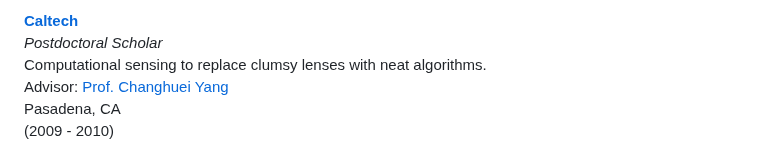
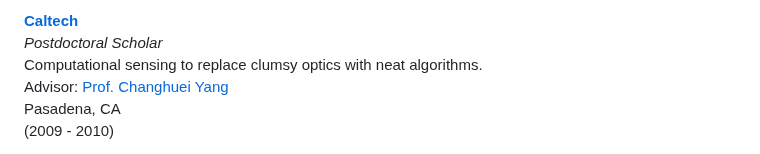
Before and after one commit to subashini7/prasanna_web, a Markdown page: content/work.md, the part around the change. Drawn GitHub-style.

Commit message:
clumsy optics

```diff
--- a/content/work.md
+++ b/content/work.md
@@ -53,7 +53,7 @@ Milpitas, CA <br/>
 
 **[Caltech](http://www.caltech.edu/)** <br/>
 *Postdoctoral Scholar* <br/>
-Computational sensing to replace clumsy lenses with neat algorithms.<br/>
+Computational sensing to replace clumsy optics with neat algorithms.<br/>
 Advisor: [Prof. Changhuei Yang](http://www.its.caltech.edu/~biophot/people/yang.html) <br/>
 Pasadena, CA <br/>
 (2009 - 2010) <br/>
```
